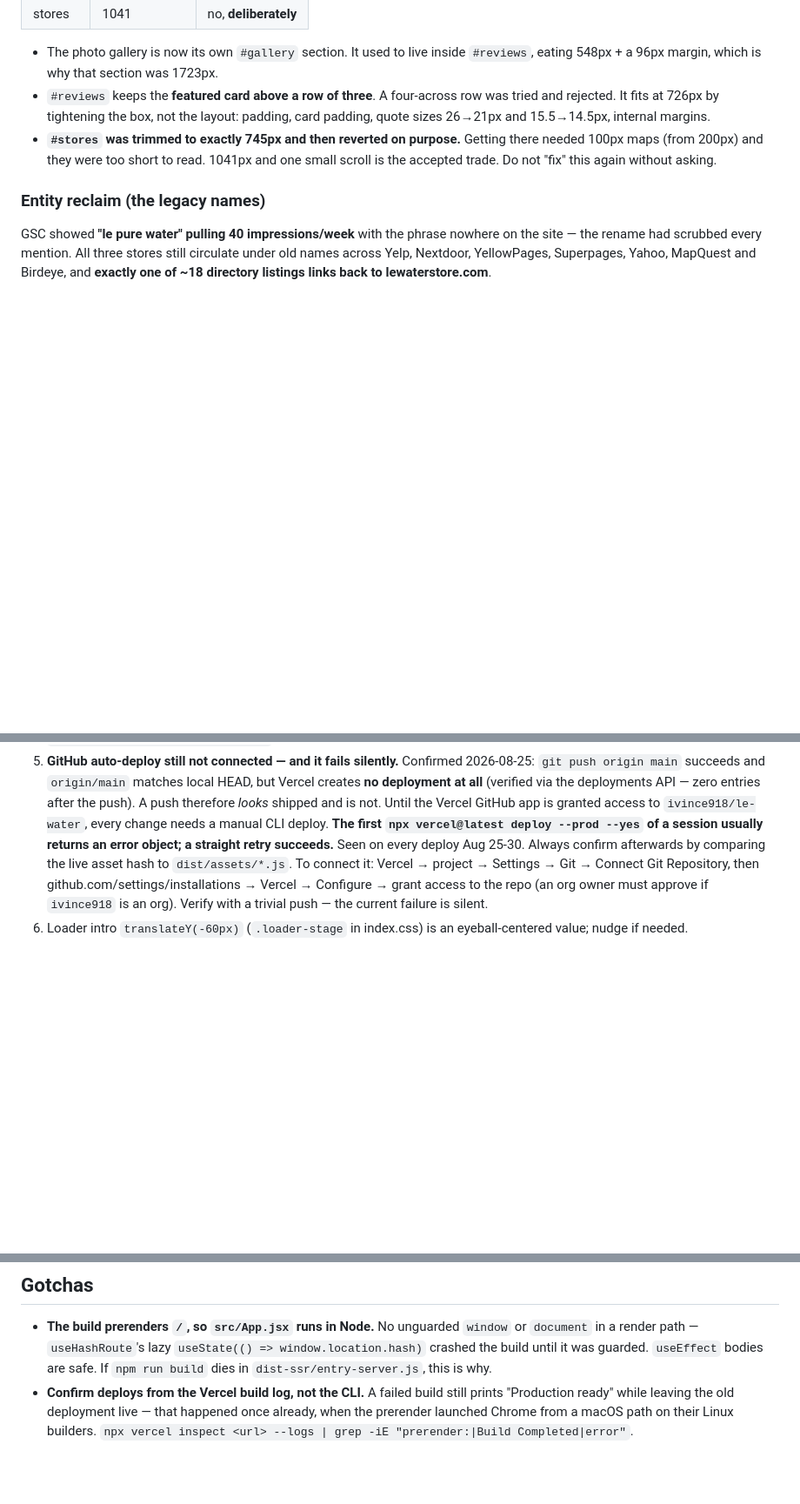
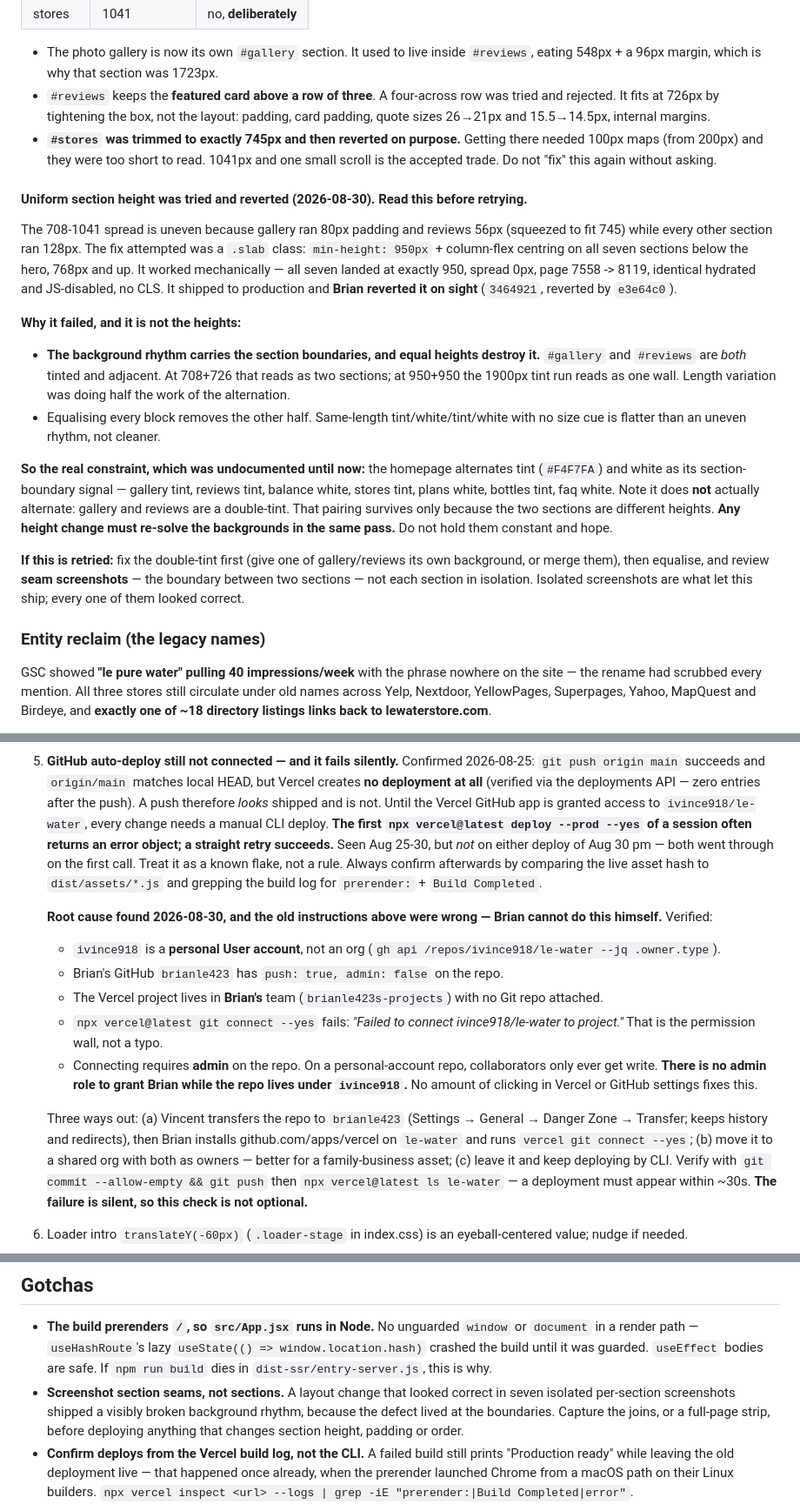
Before and after one commit to ivince918/le-water, a Markdown page: HANDOFF.md, 3 parts joined by grey strips. Shown at 87% size. Drawn GitHub-style; blank space fills up the shorter version.

Commit message:
docs: record the reverted uniform-height attempt and the real GitHub blocker
The .slab experiment (3464921, reverted by e3e64c0) is documented with why it
failed: the tint/white background rhythm carries the section boundaries, and
equalising heights collapsed the gallery+reviews double-tint into a 1900px
wall. That constraint was undocumented until now.

Open item 5 corrected. The old instructions told the next session to grant the
Vercel app access via GitHub settings, which cannot work: ivince918 is a
personal account, Brian has push and not admin, and personal-repo collaborators
can never hold admin. Records the three real ways out.

Adds a gotcha: screenshot section seams, not sections. Seven isolated
per-section screenshots all looked correct and still shipped the regression.

```diff
--- a/HANDOFF.md
+++ b/HANDOFF.md
@@ -60,6 +60,36 @@ section you scroll to, so the genuinely visible budget is **663px**, not 745.
 - **`#stores` was trimmed to exactly 745px and then reverted on purpose.** Getting there
   needed 100px maps (from 200px) and they were too short to read. 1041px and one small
   scroll is the accepted trade. Do not "fix" this again without asking.
+
+#### Uniform section height was tried and reverted (2026-08-30). Read this before retrying.
+
+The 708-1041 spread is uneven because gallery ran 80px padding and reviews 56px (squeezed
+to fit 745) while every other section ran 128px. The fix attempted was a `.slab` class:
+`min-height: 950px` + column-flex centring on all seven sections below the hero, 768px and
+up. It worked mechanically — all seven landed at exactly 950, spread 0px, page 7558 ->
+8119, identical hydrated and JS-disabled, no CLS. It shipped to production and **Brian
+reverted it on sight** (`3464921`, reverted by `e3e64c0`).
+
+**Why it failed, and it is not the heights:**
+
+- **The background rhythm carries the section boundaries, and equal heights destroy it.**
+  `#gallery` and `#reviews` are *both* tinted and adjacent. At 708+726 that reads as two
+  sections; at 950+950 the 1900px tint run reads as one wall. Length variation was doing
+  half the work of the alternation.
+- Equalising every block removes the other half. Same-length tint/white/tint/white with no
+  size cue is flatter than an uneven rhythm, not cleaner.
+
+**So the real constraint, which was undocumented until now:** the homepage alternates
+tint (`#F4F7FA`) and white as its section-boundary signal — gallery tint, reviews tint,
+balance white, stores tint, plans white, bottles tint, faq white. Note it does **not**
+actually alternate: gallery and reviews are a double-tint. That pairing survives only
+because the two sections are different heights. **Any height change must re-solve the
+backgrounds in the same pass.** Do not hold them constant and hope.
+
+**If this is retried:** fix the double-tint first (give one of gallery/reviews its own
+background, or merge them), then equalise, and review **seam screenshots** — the boundary
+between two sections — not each section in isolation. Isolated screenshots are what let
+this ship; every one of them looked correct.
 
 ### Entity reclaim (the legacy names)
 
@@ -446,8 +476,16 @@ Full detail: `lewaterstore.com-audit/findings/competitor-water-emporium.md` (git
    changes, re-request indexing for `/` and `/contact` first (they changed most).
 4. ~~**No social OG image**~~ — **resolved.** `og.png` is live at exactly 1200x630 (29KB) with `og:image:width`/`height`/`alt` and `twitter:card summary_large_image` on every page. Link previews work.
 5. **GitHub auto-deploy still not connected — and it fails silently.** Confirmed 2026-08-25: `git push origin main` succeeds and `origin/main` matches local HEAD, but Vercel creates **no deployment at all** (verified via the deployments API — zero entries after the push). A push therefore *looks* shipped and is not. Until the Vercel GitHub app is granted access to `ivince918/le-water`, every change needs a manual CLI deploy.
-   **The first `npx vercel@latest deploy --prod --yes` of a session usually returns an error object; a straight retry succeeds.** Seen on every deploy Aug 25-30. Always confirm afterwards by comparing the live asset hash to `dist/assets/*.js`.
-   To connect it: Vercel → project → Settings → Git → Connect Git Repository, then github.com/settings/installations → Vercel → Configure → grant access to the repo (an org owner must approve if `ivince918` is an org). Verify with a trivial push — the current failure is silent.
+   **The first `npx vercel@latest deploy --prod --yes` of a session often returns an error object; a straight retry succeeds.** Seen Aug 25-30, but *not* on either deploy of Aug 30 pm — both went through on the first call. Treat it as a known flake, not a rule. Always confirm afterwards by comparing the live asset hash to `dist/assets/*.js` and grepping the build log for `prerender:` + `Build Completed`.
+
+   **Root cause found 2026-08-30, and the old instructions above were wrong — Brian cannot do this himself.** Verified:
+   - `ivince918` is a **personal User account**, not an org (`gh api /repos/ivince918/le-water --jq .owner.type`).
+   - Brian's GitHub `brianle423` has `push: true, admin: false` on the repo.
+   - The Vercel project lives in **Brian's** team (`brianle423s-projects`) with no Git repo attached.
+   - `npx vercel@latest git connect --yes` fails: *"Failed to connect ivince918/le-water to project."* That is the permission wall, not a typo.
+   - Connecting requires **admin** on the repo. On a personal-account repo, collaborators only ever get write. **There is no admin role to grant Brian while the repo lives under `ivince918`.** No amount of clicking in Vercel or GitHub settings fixes this.
+
+   Three ways out: (a) Vincent transfers the repo to `brianle423` (Settings → General → Danger Zone → Transfer; keeps history and redirects), then Brian installs github.com/apps/vercel on `le-water` and runs `vercel git connect --yes`; (b) move it to a shared org with both as owners — better for a family-business asset; (c) leave it and keep deploying by CLI. Verify with `git commit --allow-empty && git push` then `npx vercel@latest ls le-water` — a deployment must appear within ~30s. **The failure is silent, so this check is not optional.**
 6. Loader intro `translateY(-60px)` (`.loader-stage` in index.css) is an eyeball-centered value; nudge if needed.
 7. **Bottle prices are still "Ask at the counter".** `water dispenser` (38/wk), `water gallon`
    and `water jar` all draw impressions with nothing to land on. Publishing prices would also
@@ -474,6 +512,10 @@ Full detail: `lewaterstore.com-audit/findings/competitor-water-emporium.md` (git
   `document` in a render path — `useHashRoute`'s lazy `useState(() => window.location.hash)`
   crashed the build until it was guarded. `useEffect` bodies are safe. If `npm run build`
   dies in `dist-ssr/entry-server.js`, this is why.
+- **Screenshot section seams, not sections.** A layout change that looked correct in seven
+  isolated per-section screenshots shipped a visibly broken background rhythm, because the
+  defect lived at the boundaries. Capture the joins, or a full-page strip, before deploying
+  anything that changes section height, padding or order.
 - **Confirm deploys from the Vercel build log, not the CLI.** A failed build still prints
   "Production ready" while leaving the old deployment live — that happened once already,
   when the prerender launched Chrome from a macOS path on their Linux builders.
```
Also changed, not shown: other parts of HANDOFF.md (+1 -1 lines).
